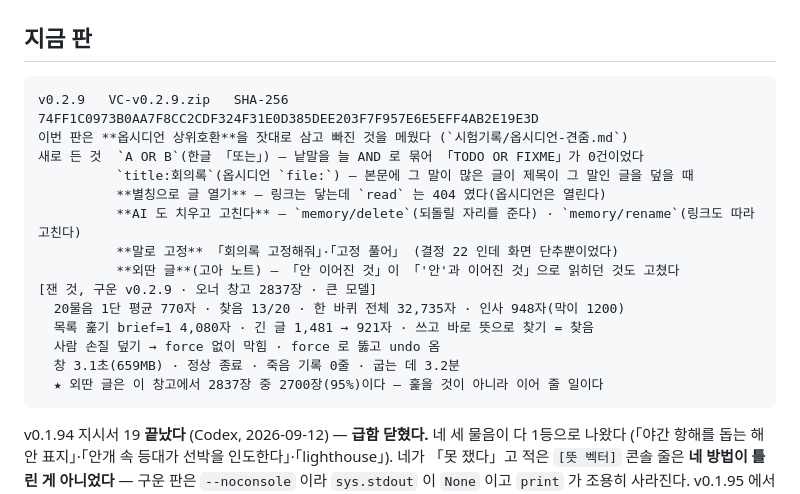
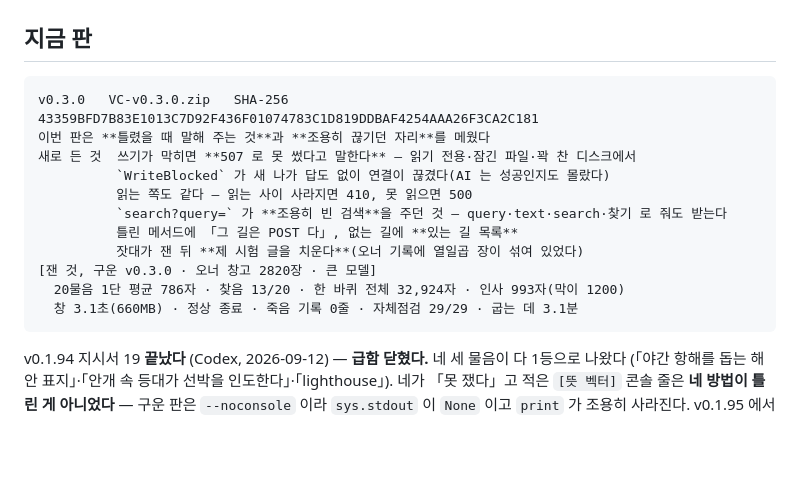
Before and after one commit to VULCAN-HUB/VC, a Markdown page: pc/tools/현재상태.md, the part around the change. Drawn GitHub-style; blank space fills up the shorter version.

Commit message:
docs: v0.3.0 을 실무 창고에서 확인했다
- 20물음 1단 평균 786자 · 찾음 13/20 · 한 바퀴 32,924자 · 인사 993자
- 창 3.1초 · 660MB · 정상 종료 · 죽음 기록 0줄 · 자체점검 29/29 · 굽는 데 3.1분

Co-Authored-By: Claude Opus 5 <noreply@anthropic.com>

````diff
--- a/pc/tools/현재상태.md
+++ b/pc/tools/현재상태.md
@@ -3,20 +3,17 @@
 ## 지금 판
 
 ```
-v0.2.9   VC-v0.2.9.zip   SHA-256 74FF1C0973B0AA7F8CC2CDF324F31E0D385DEE203F7F957E6E5EFF4AB2E19E3D
-이번 판은 **옵시디언 상위호환**을 잣대로 삼고 빠진 것을 메웠다 (`시험기록/옵시디언-견줌.md`)
-새로 든 것  `A OR B`(한글 「또는」) — 낱말을 늘 AND 로 묶어 「TODO OR FIXME」가 0건이었다
-          `title:회의록`(옵시디언 `file:`) — 본문에 그 말이 많은 글이 제목이 그 말인 글을 덮을 때
-          **별칭으로 글 열기** — 링크는 닿는데 `read` 는 404 였다(옵시디언은 열린다)
-          **AI 도 치우고 고친다** — `memory/delete`(되돌릴 자리를 준다) · `memory/rename`(링크도 따라 고친다)
-          **말로 고정** 「회의록 고정해줘」·「고정 풀어」 (결정 22 인데 화면 단추뿐이었다)
-          **외딴 글**(고아 노트) — 「안 이어진 것」이 「'안'과 이어진 것」으로 읽히던 것도 고쳤다
-[잰 것, 구운 v0.2.9 · 오너 창고 2837장 · 큰 모델]
-  20물음 1단 평균 770자 · 찾음 13/20 · 한 바퀴 전체 32,735자 · 인사 948자(막이 1200)
-  목록 훑기 brief=1 4,080자 · 긴 글 1,481 → 921자 · 쓰고 바로 뜻으로 찾기 = 찾음
-  사람 손질 덮기 → force 없이 막힘 · force 로 뚫고 undo 옴
-  창 3.1초(659MB) · 정상 종료 · 죽음 기록 0줄 · 굽는 데 3.2분
-  ★ 외딴 글은 이 창고에서 2837장 중 2700장(95%)이다 — 훑을 것이 아니라 이어 줄 일이다
+v0.3.0   VC-v0.3.0.zip   SHA-256 43359BFD7B83E1013C7D92F436F01074783C1D819DDBAF4254AAA26F3CA2C181
+이번 판은 **틀렸을 때 말해 주는 것**과 **조용히 끊기던 자리**를 메웠다
+새로 든 것  쓰기가 막히면 **507 로 못 썼다고 말한다** — 읽기 전용·잠긴 파일·꽉 찬 디스크에서
+          `WriteBlocked` 가 새 나가 답도 없이 연결이 끊겼다(AI 는 성공인지도 몰랐다)
+          읽는 쪽도 같다 — 읽는 사이 사라지면 410, 못 읽으면 500
+          `search?query=` 가 **조용히 빈 검색**을 주던 것 — query·text·search·찾기 로 줘도 받는다
+          틀린 메서드에 「그 길은 POST 다」, 없는 길에 **있는 길 목록**
+          잣대가 잰 뒤 **제 시험 글을 치운다**(오너 기록에 열일곱 장이 섞여 있었다)
+[잰 것, 구운 v0.3.0 · 오너 창고 2820장 · 큰 모델]
+  20물음 1단 평균 786자 · 찾음 13/20 · 한 바퀴 전체 32,924자 · 인사 993자(막이 1200)
+  창 3.1초(660MB) · 정상 종료 · 죽음 기록 0줄 · 자체점검 29/29 · 굽는 데 3.1분
 ```
 
 v0.1.94 지시서 19 **끝났다** (Codex, 2026-09-12) — **급함 닫혔다.** 네 세 물음이 다 1등으로 나왔다
````
